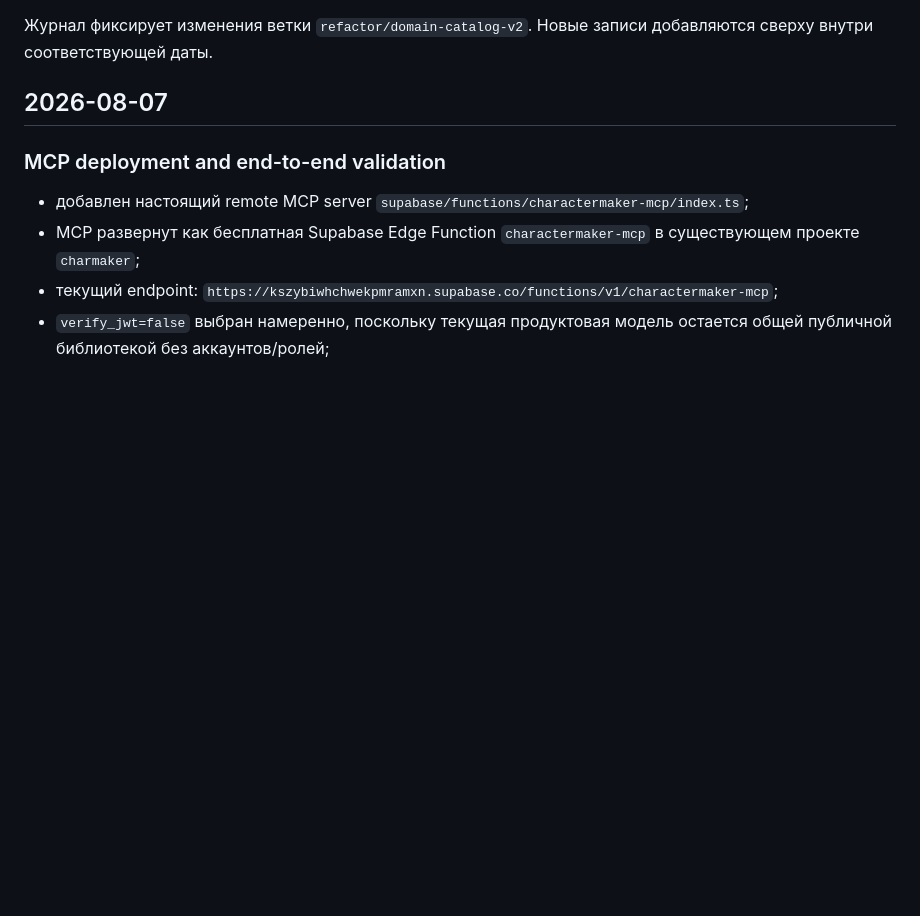
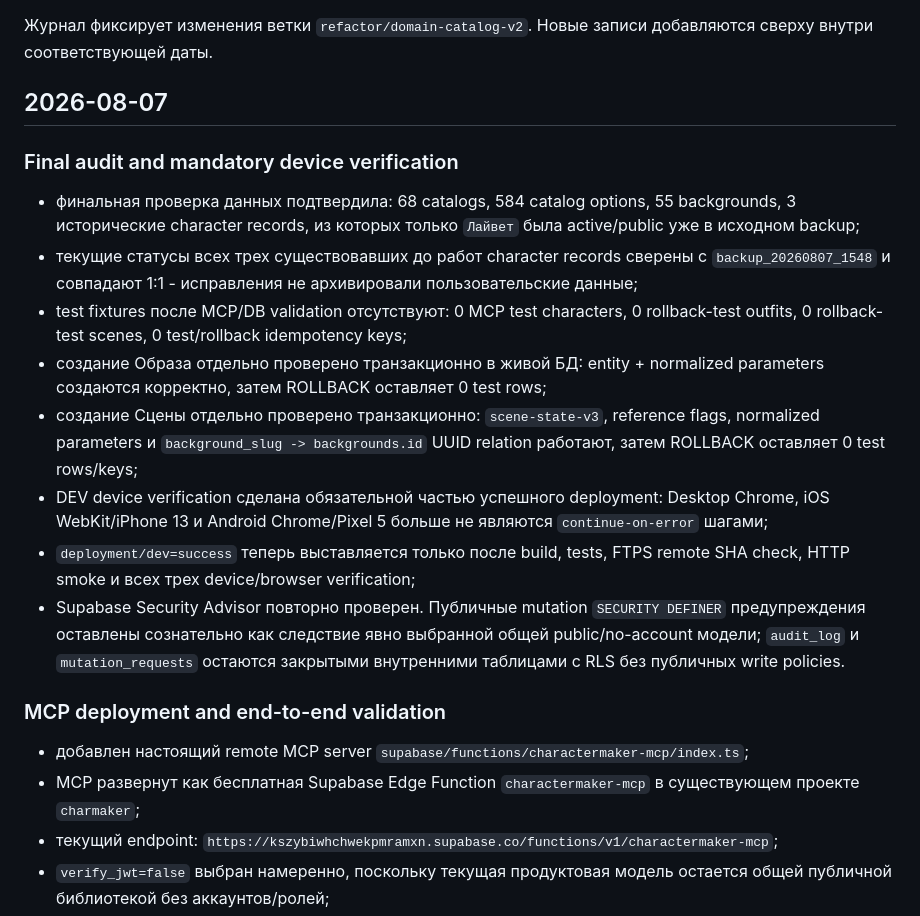
Before and after one commit to Abestreid/CharacterMaker, a Markdown page: refactor-v2/docs/CHANGELOG.md, the part around the change. GitHub-like rendering; blank space fills up the shorter version.

Commit message:
docs: record final persistence and mandatory device verification audit

```diff
--- a/refactor-v2/docs/CHANGELOG.md
+++ b/refactor-v2/docs/CHANGELOG.md
@@ -3,6 +3,17 @@
 Журнал фиксирует изменения ветки `refactor/domain-catalog-v2`. Новые записи добавляются сверху внутри соответствующей даты.
 
 ## 2026-08-07
+
+### Final audit and mandatory device verification
+
+- финальная проверка данных подтвердила: 68 catalogs, 584 catalog options, 55 backgrounds, 3 исторические character records, из которых только `Лайвет` была active/public уже в исходном backup;
+- текущие статусы всех трех существовавших до работ character records сверены с `backup_20260807_1548` и совпадают 1:1 - исправления не архивировали пользовательские данные;
+- test fixtures после MCP/DB validation отсутствуют: 0 MCP test characters, 0 rollback-test outfits, 0 rollback-test scenes, 0 test/rollback idempotency keys;
+- создание Образа отдельно проверено транзакционно в живой БД: entity + normalized parameters создаются корректно, затем ROLLBACK оставляет 0 test rows;
+- создание Сцены отдельно проверено транзакционно: `scene-state-v3`, reference flags, normalized parameters и `background_slug -> backgrounds.id` UUID relation работают, затем ROLLBACK оставляет 0 test rows/keys;
+- DEV device verification сделана обязательной частью успешного deployment: Desktop Chrome, iOS WebKit/iPhone 13 и Android Chrome/Pixel 5 больше не являются `continue-on-error` шагами;
+- `deployment/dev=success` теперь выставляется только после build, tests, FTPS remote SHA check, HTTP smoke и всех трех device/browser verification;
+- Supabase Security Advisor повторно проверен. Публичные mutation `SECURITY DEFINER` предупреждения оставлены сознательно как следствие явно выбранной общей public/no-account модели; `audit_log` и `mutation_requests` остаются закрытыми внутренними таблицами с RLS без публичных write policies.
 
 ### MCP deployment and end-to-end validation
 
```
